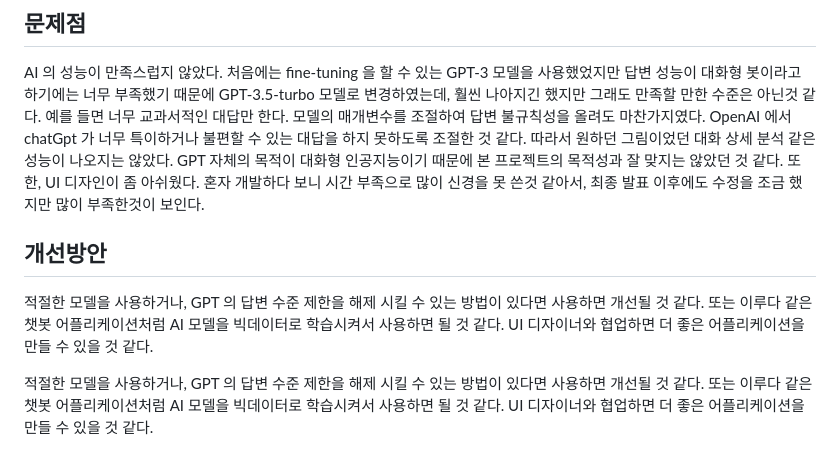
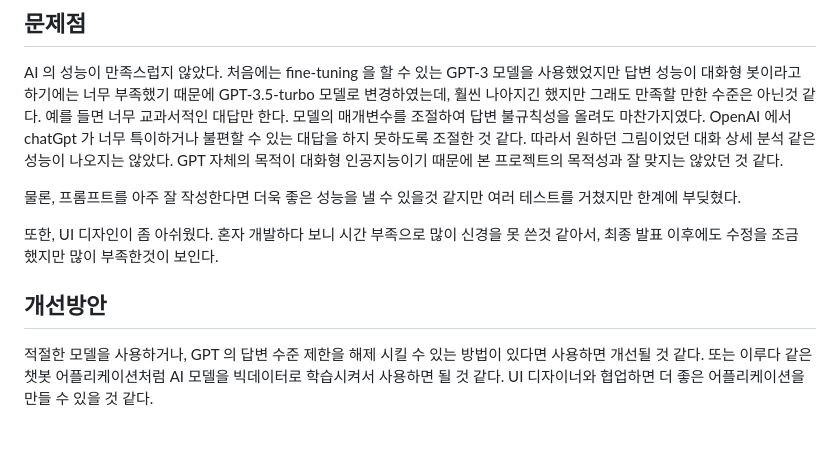
Before and after one commit to dgh06175/chatbot-using-ChatGPT, a Markdown page: README.md, the part around the change. GitHub-like rendering.

```diff
--- a/README.md
+++ b/README.md
@@ -38,12 +38,12 @@ const String MY_API_KEY = '{본인의 OpenAi API key}';
 ## 문제점
 
 AI 의 성능이 만족스럽지 않았다. 처음에는 fine-tuning 을 할 수 있는 GPT-3 모델을 사용했었지만 답변 성능이 대화형 봇이라고 하기에는 너무 부족했기 때문에 GPT-3.5-turbo 모델로 변경하였는데, 훨씬 나아지긴 했지만 그래도 만족할 만한 수준은 아닌것 같다. 예를 들면 너무 교과서적인 대답만 한다. 모델의 매개변수를 조절하여 답변 불규칙성을 올려도 마찬가지였다. OpenAI 에서 chatGpt 가 너무 특이하거나 불편할 수 있는 대답을 하지 못하도록 조절한 것 같다. 따라서 원하던 그림이었던 대화 상세 분석 같은 성능이 나오지는 않았다. GPT 자체의 목적이 대화형 인공지능이기 때문에 본 프로젝트의 목적성과 잘 맞지는 않았던 것 같다.
+
+물론, 프롬프트를 아주 잘 작성한다면 더욱 좋은 성능을 낼 수 있을것 같지만 여러 테스트를 거쳤지만 한계에 부딪혔다.
+
 또한, UI 디자인이 좀 아쉬웠다. 혼자 개발하다 보니 시간 부족으로 많이 신경을 못 쓴것 같아서, 최종 발표 이후에도 수정을 조금 했지만 많이 부족한것이 보인다.
 
 ## 개선방안
-
-적절한 모델을 사용하거나, GPT 의 답변 수준 제한을 해제 시킬 수 있는 방법이 있다면 사용하면 개선될 것 같다. 또는 이루다 같은 챗봇 어플리케이션처럼 AI 모델을 빅데이터로 학습시켜서 사용하면 될 것 같다.
-UI 디자이너와 협업하면 더 좋은 어플리케이션을 만들 수 있을 것 같다.
 
 적절한 모델을 사용하거나, GPT 의 답변 수준 제한을 해제 시킬 수 있는 방법이 있다면 사용하면 개선될 것 같다. 또는 이루다 같은 챗봇 어플리케이션처럼 AI 모델을 빅데이터로 학습시켜서 사용하면 될 것 같다.
 UI 디자이너와 협업하면 더 좋은 어플리케이션을 만들 수 있을 것 같다.
```
